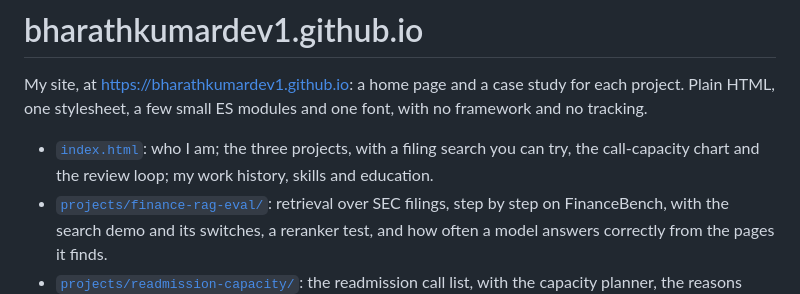
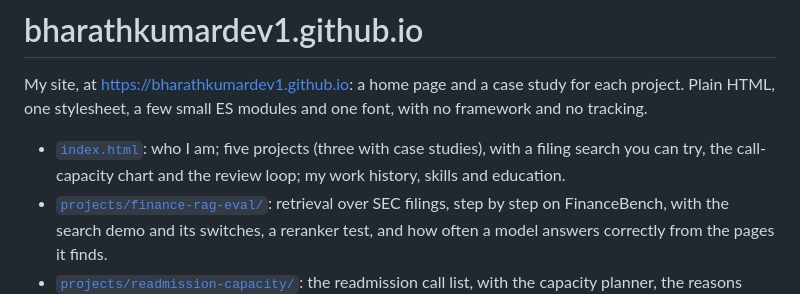
Before and after one commit to bharathkumardev1/bharathkumardev1.github.io, a Markdown page: README.md, the part around the change. Drawn GitHub-style.

Commit message:
README: the home page lists five projects, three with case studies

```diff
--- a/README.md
+++ b/README.md
@@ -2,7 +2,7 @@
 
 My site, at https://bharathkumardev1.github.io: a home page and a case study for each project. Plain HTML, one stylesheet, a few small ES modules and one font, with no framework and no tracking.
 
-- [`index.html`](index.html): who I am; the three projects, with a filing search you can try, the call-capacity chart and the review loop; my work history, skills and education.
+- [`index.html`](index.html): who I am; five projects (three with case studies), with a filing search you can try, the call-capacity chart and the review loop; my work history, skills and education.
 - [`projects/finance-rag-eval/`](projects/finance-rag-eval/index.html): retrieval over SEC filings, step by step on FinanceBench, with the search demo and its switches, a reranker test, and how often a model answers correctly from the pages it finds.
 - [`projects/readmission-capacity/`](projects/readmission-capacity/index.html): the readmission call list, with the capacity planner, the reasons behind each call and a patient scorer.
 - [`projects/research-assistant/`](projects/research-assistant/index.html): the review loop and how its evaluation is recorded and replayed.
```
